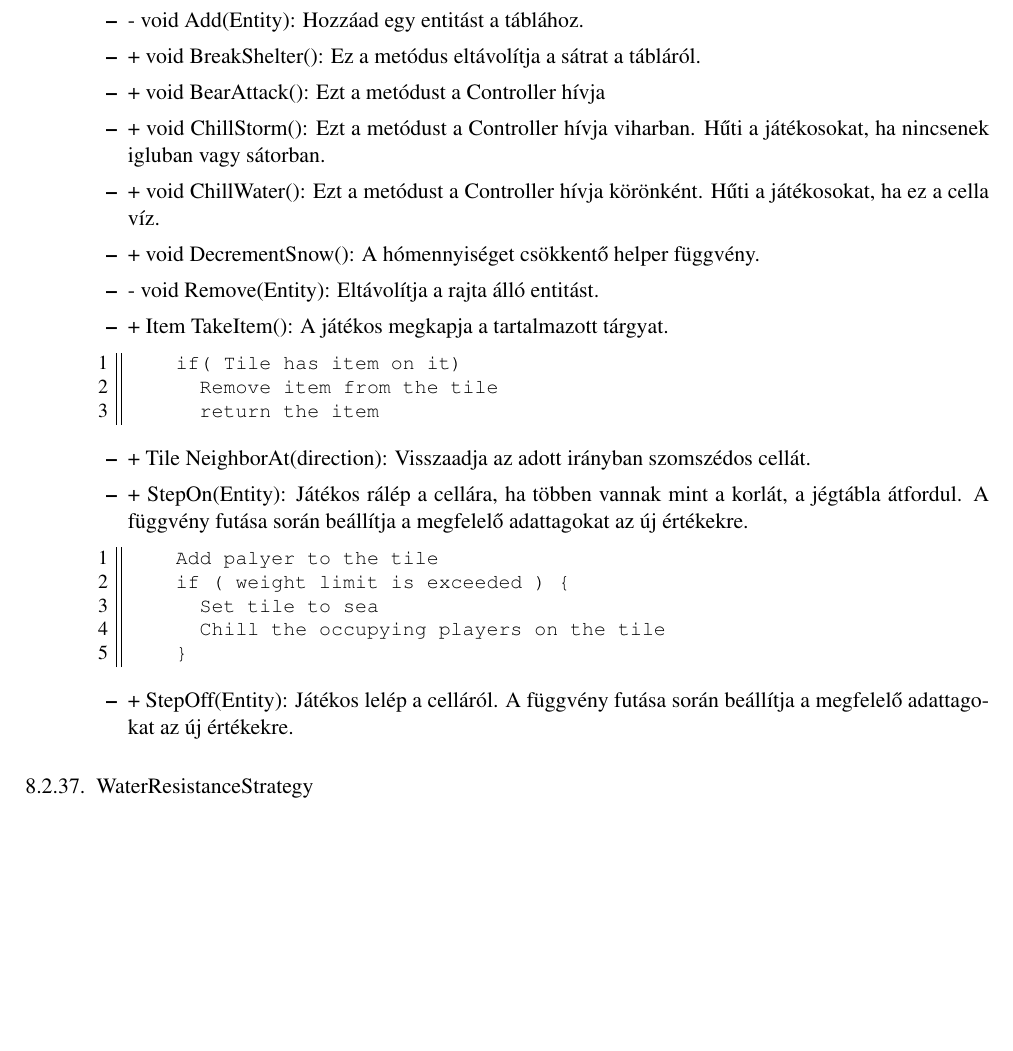
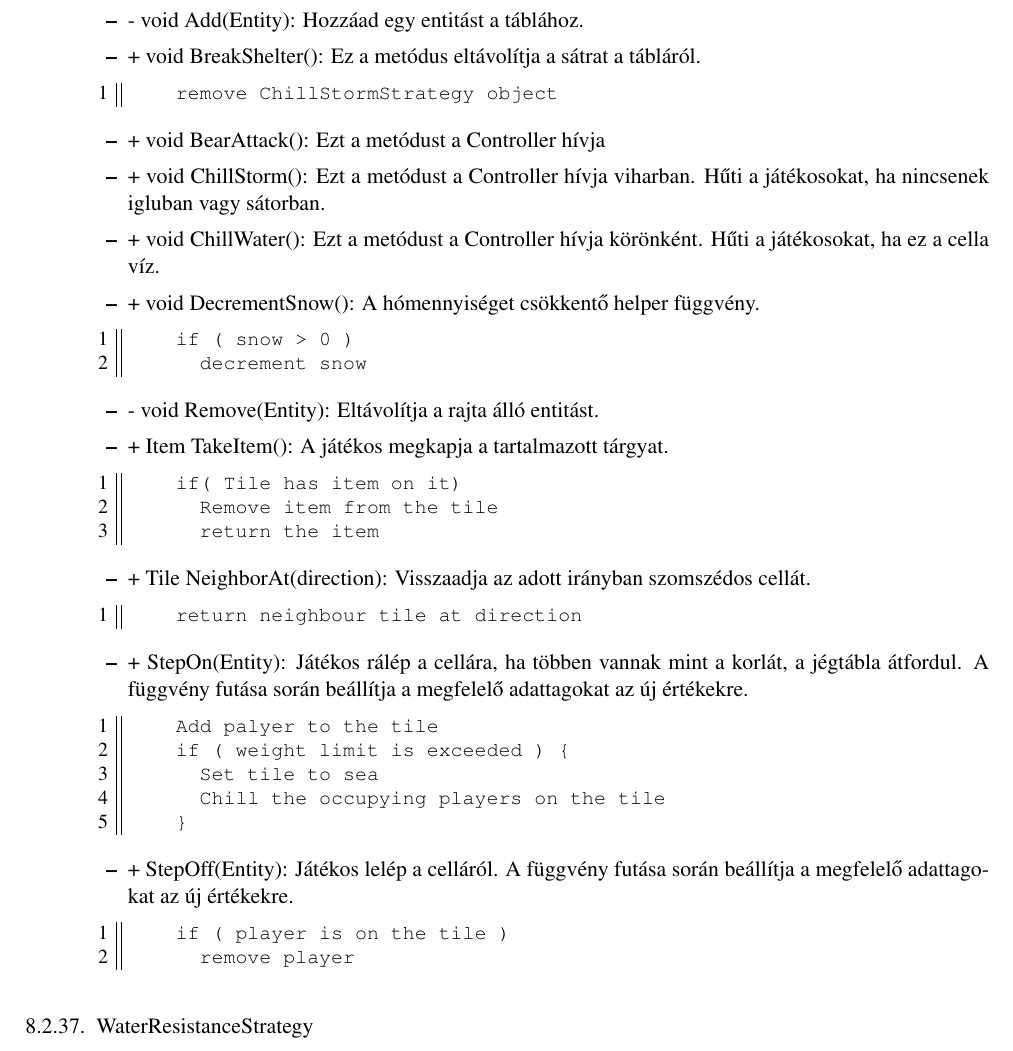
Before and after one commit to darkpanther99/EG6652570, a LaTeX book (docs/projlab.tex, which reads docs/chapters/chapter08/sablon08.tex): part of page 17 of 56, cut so that both start at the same text, the shorter picture padded with empty space. Compiled offline with pdfLaTeX.

Commit message:
kimaradt

```diff
--- a/docs/chapters/chapter08/sablon08.tex
+++ b/docs/chapters/chapter08/sablon08.tex
@@ -668,10 +668,17 @@
 	\begin{itemize}
 		\item - void Add(Entity): Hozzáad egy entitást a táblához.
 		\item + void BreakShelter(): Ez a metódus eltávolítja a sátrat a tábláról.
+		\begin{lstlisting}
+		remove ChillStormStrategy object
+		\end{lstlisting}
 		\item + void BearAttack(): Ezt a metódust a Controller hívja
 		\item + void ChillStorm(): Ezt a metódust a Controller hívja viharban. Hűti a játékosokat, ha nincsenek igluban vagy sátorban.
 		\item + void ChillWater(): Ezt a metódust a Controller hívja körönként. Hűti a játékosokat, ha ez a cella víz.
 		\item + void DecrementSnow(): A hómennyiséget csökkentő helper függvény.
+		\begin{lstlisting}
+		if ( snow > 0 )
+			decrement snow
+		\end{lstlisting}
 		\item - void Remove(Entity): Eltávolítja a rajta álló entitást.
 		\item + Item TakeItem(): A játékos megkapja a tartalmazott tárgyat.
 		\begin{lstlisting}
@@ -680,6 +687,9 @@
 			return the item
 		\end{lstlisting}
 		\item + Tile NeighborAt(direction): Visszaadja az adott irányban szomszédos cellát.
+		\begin{lstlisting}
+		return neighbour tile at direction
+		\end{lstlisting}
 		\item + StepOn(Entity): Játékos rálép a cellára, ha többen vannak mint a korlát, a jégtábla átfordul. A függvény futása során beállítja a megfelelő adattagokat az új értékekre.
 		\begin{lstlisting}
 		Add palyer to the tile
@@ -689,6 +699,10 @@
 		}
 		\end{lstlisting}
 		\item + StepOff(Entity): Játékos lelép a celláról. A függvény futása során beállítja a megfelelő adattagokat az új értékekre.
+		\begin{lstlisting}
+		if ( player is on the tile )
+			remove player
+		\end{lstlisting}
 	\end{itemize}
 \end{itemize}
 
```
Also changed, not shown: docs/projlab.pdf.
